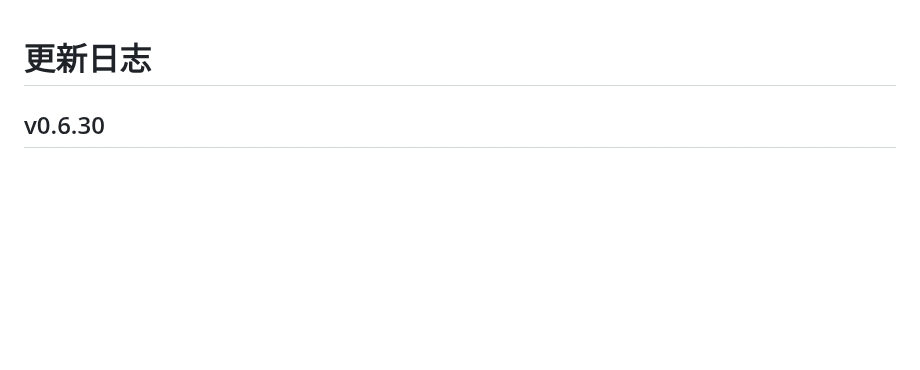
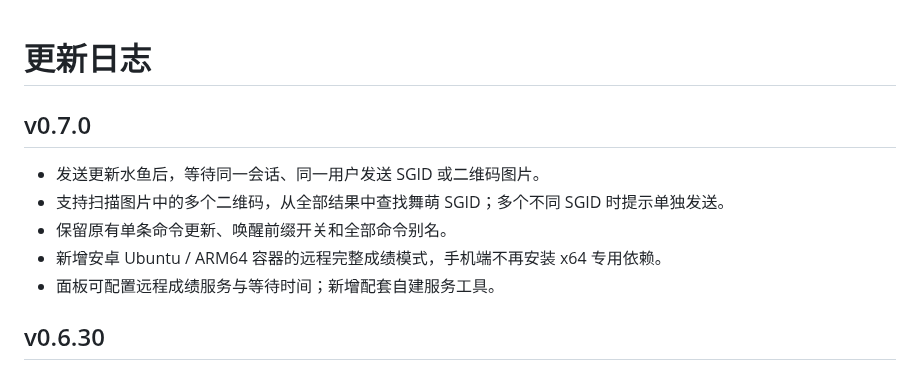
Before and after one commit to XiaoLan9999/astrbot_plugin_maimai_updater, a Markdown page: CHANGELOG.md, the part around the change. GitHub-like rendering; blank space fills up the shorter version.

```diff
--- a/CHANGELOG.md
+++ b/CHANGELOG.md
@@ -1,4 +1,12 @@
 # 更新日志
+
+## v0.7.0
+
+- 发送更新水鱼后，等待同一会话、同一用户发送 SGID 或二维码图片。
+- 支持扫描图片中的多个二维码，从全部结果中查找舞萌 SGID；多个不同 SGID 时提示单独发送。
+- 保留原有单条命令更新、唤醒前缀开关和全部命令别名。
+- 新增安卓 Ubuntu / ARM64 容器的远程完整成绩模式，手机端不再安装 x64 专用依赖。
+- 面板可配置远程成绩服务与等待时间；新增配套自建服务工具。
 
 ## v0.6.30
 
```
Also changed, not shown: README.md (+25 -8 lines), docs/remote-score-service.md (added, +38 -0 lines), assets/maimai-updater-flow.png, 15 other files.
